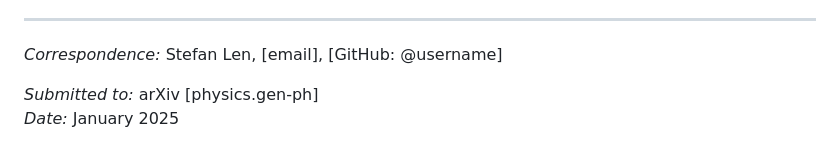
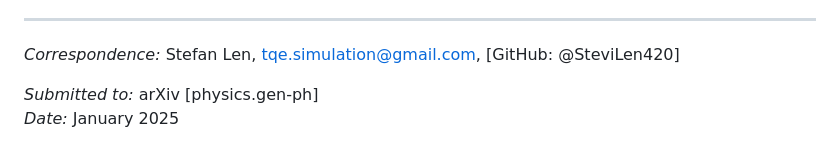
Before and after one commit to SteviLen420/Bragg_Diffraction_1D_Simulation, a Markdown page: run_20251015_091729/Manuscript.md, the part around the change. Rendered like a GitHub page.

```diff
--- a/run_20251015_091729/Manuscript.md
+++ b/run_20251015_091729/Manuscript.md
@@ -505,7 +505,7 @@ are archived with DOI: [10.5281/zenodo.XXXXXXX] and available at the associated
 
 ---
 
-*Correspondence:* Stefan Len, [email], [GitHub: @username]
+*Correspondence:* Stefan Len, tqe.simulation@gmail.com, [GitHub: @SteviLen420]
 
 *Submitted to:* arXiv [physics.gen-ph]
 *Date:* January 2025
```
